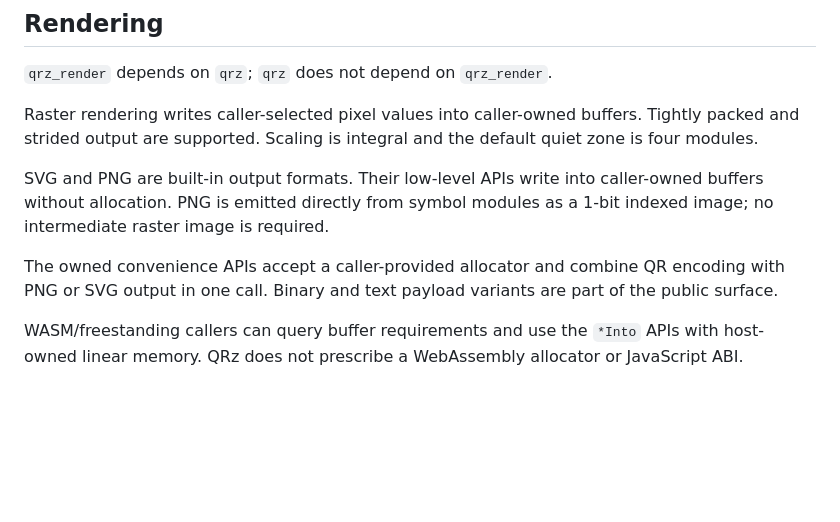
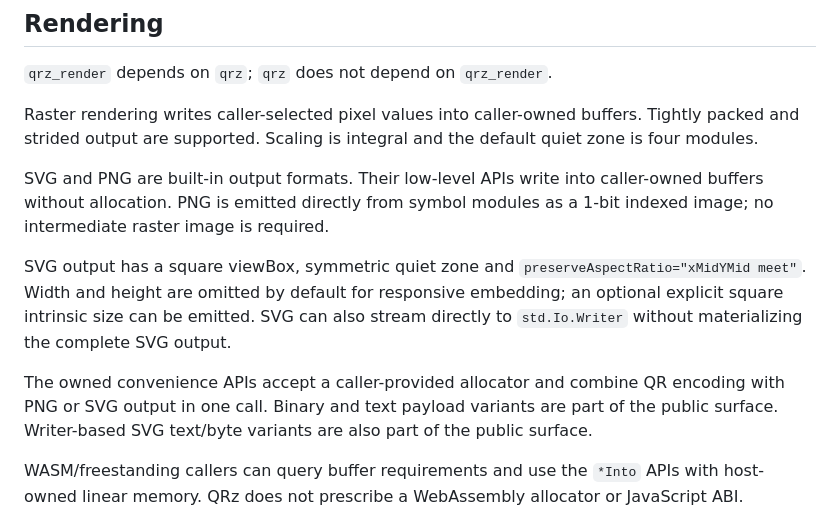
Before and after one commit to ekkolon/zymbol, a Markdown page: docs/v1-contract.md, the part around the change. Rendered like a GitHub page; blank space fills up the shorter version.

Commit message:
docs: freeze responsive SVG contract

```diff
--- a/docs/v1-contract.md
+++ b/docs/v1-contract.md
@@ -26,7 +26,9 @@ Raster rendering writes caller-selected pixel values into caller-owned buffers.
 
 SVG and PNG are built-in output formats. Their low-level APIs write into caller-owned buffers without allocation. PNG is emitted directly from symbol modules as a 1-bit indexed image; no intermediate raster image is required.
 
-The owned convenience APIs accept a caller-provided allocator and combine QR encoding with PNG or SVG output in one call. Binary and text payload variants are part of the public surface.
+SVG output has a square viewBox, symmetric quiet zone and `preserveAspectRatio="xMidYMid meet"`. Width and height are omitted by default for responsive embedding; an optional explicit square intrinsic size can be emitted. SVG can also stream directly to `std.Io.Writer` without materializing the complete SVG output.
+
+The owned convenience APIs accept a caller-provided allocator and combine QR encoding with PNG or SVG output in one call. Binary and text payload variants are part of the public surface. Writer-based SVG text/byte variants are also part of the public surface.
 
 WASM/freestanding callers can query buffer requirements and use the `*Into` APIs with host-owned linear memory. QRz does not prescribe a WebAssembly allocator or JavaScript ABI.
 
```
